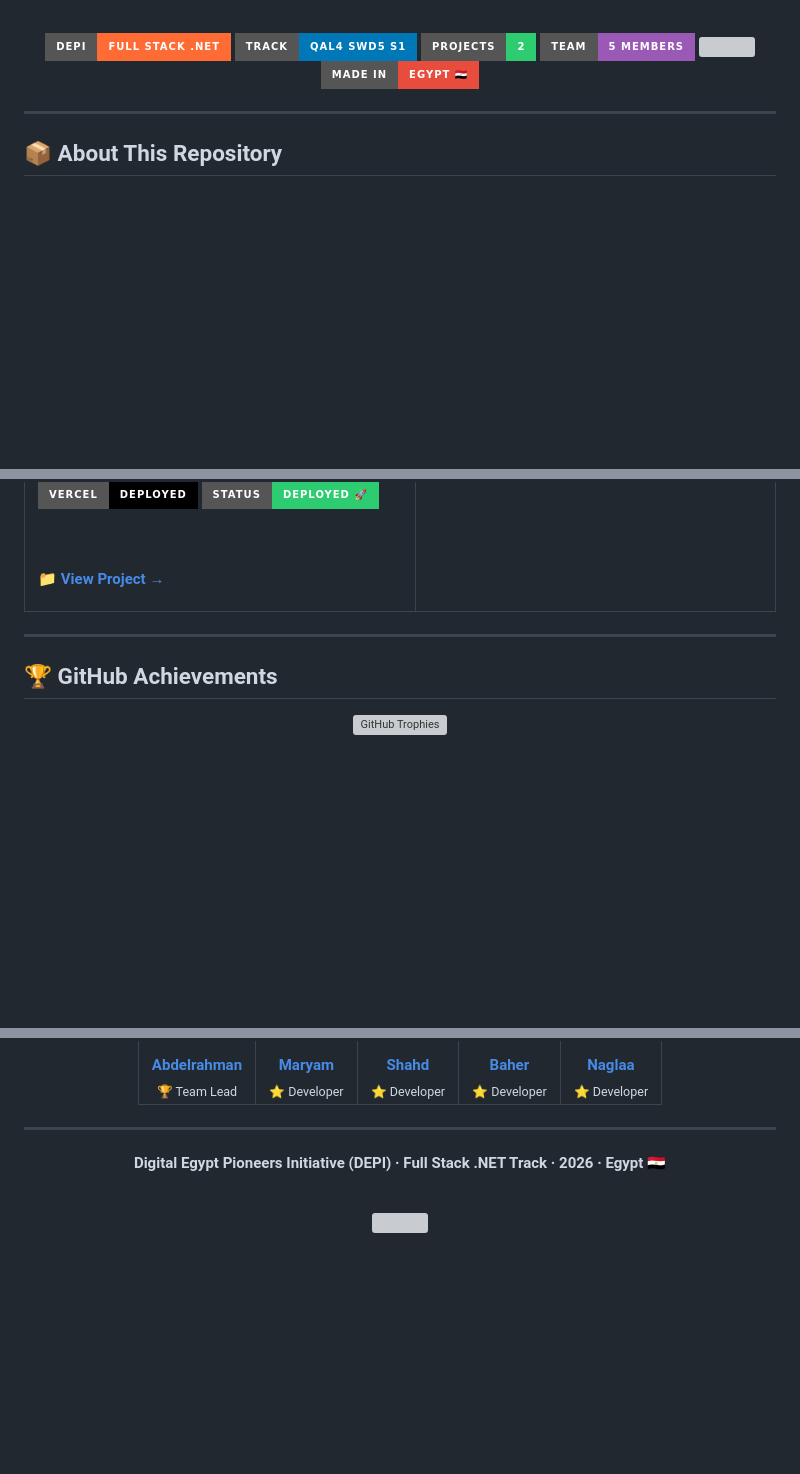
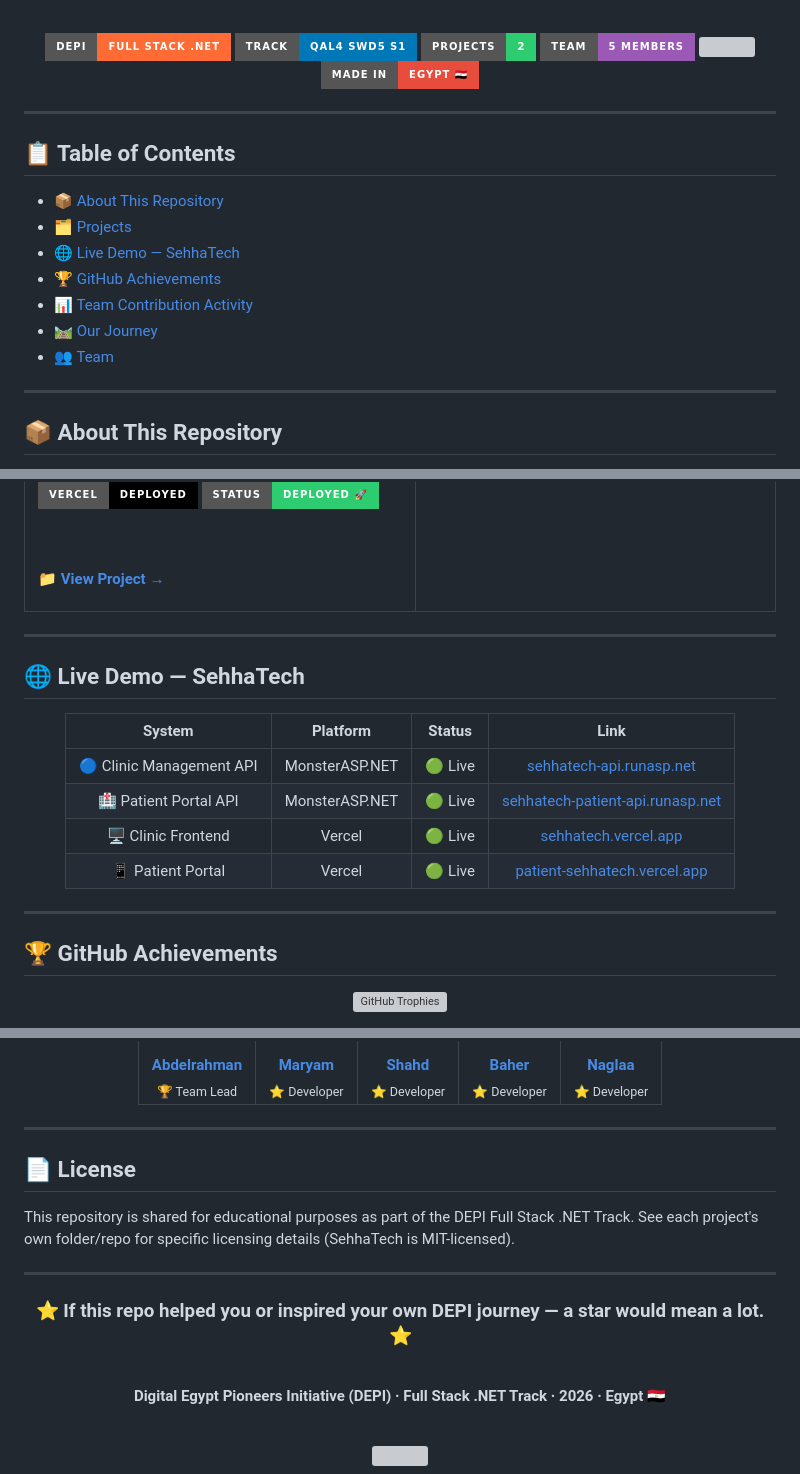
Before and after one commit to ItcProjects-R4/QAL4_SWD5_S1_PROJECT3, a Markdown page: README.md, 3 parts joined by grey strips. Drawn GitHub-style; badges without logos; blank space fills up the shorter version; grey boxes are pictures that could not be loaded.

Commit message:
Enhance README with table of contents and demo links
Added a table of contents and live demo section to the README.

```diff
--- a/README.md
+++ b/README.md
@@ -19,6 +19,18 @@
 <img src="https://img.shields.io/badge/Made%20In-Egypt%20%F0%9F%87%AA%F0%9F%87%AC-E74C3C?style=for-the-badge" />
 
 </div>
+
+---
+
+## 📋 Table of Contents
+
+- [📦 About This Repository](#-about-this-repository)
+- [🗂️ Projects](#️-projects)
+- [🌐 Live Demo — SehhaTech](#-live-demo--sehhatech)
+- [🏆 GitHub Achievements](#-github-achievements)
+- [📊 Team Contribution Activity](#-team-contribution-activity)
+- [🛤️ Our Journey](#️-our-journey)
+- [👥 Team](#-team)
 
 ---
 
@@ -142,6 +154,21 @@ A **full-scale, cloud-deployed Healthcare Management Platform** — our main gra
 
 ---
 
+## 🌐 Live Demo — SehhaTech
+
+<div align="center">
+
+| System | Platform | Status | Link |
+|:------:|:--------:|:------:|:----:|
+| 🔵 Clinic Management API | MonsterASP.NET | 🟢 Live | [sehhatech-api.runasp.net](https://sehhatech-api.runasp.net/) |
+| 🏥 Patient Portal API | MonsterASP.NET | 🟢 Live | [sehhatech-patient-api.runasp.net](https://sehhatech-patient-api.runasp.net/) |
+| 🖥️ Clinic Frontend | Vercel | 🟢 Live | [sehhatech.vercel.app](https://sehhatech.vercel.app/) |
+| 📱 Patient Portal | Vercel | 🟢 Live | [patient-sehhatech.vercel.app](https://patient-sehhatech.vercel.app/) |
+
+</div>
+
+---
+
 ## 🏆 GitHub Achievements
 
 <div align="center">
@@ -234,7 +261,17 @@ A **full-scale, cloud-deployed Healthcare Management Platform** — our main gra
 
 ---
 
+## 📄 License
+
+This repository is shared for educational purposes as part of the DEPI Full Stack .NET Track. See each project's own folder/repo for specific licensing details (SehhaTech is MIT-licensed).
+
+---
+
 <div align="center">
+
+### ⭐ If this repo helped you or inspired your own DEPI journey — a star would mean a lot. ⭐
+
+<br/>
 
 **Digital Egypt Pioneers Initiative (DEPI) · Full Stack .NET Track · 2026 · Egypt 🇪🇬**
 
```
